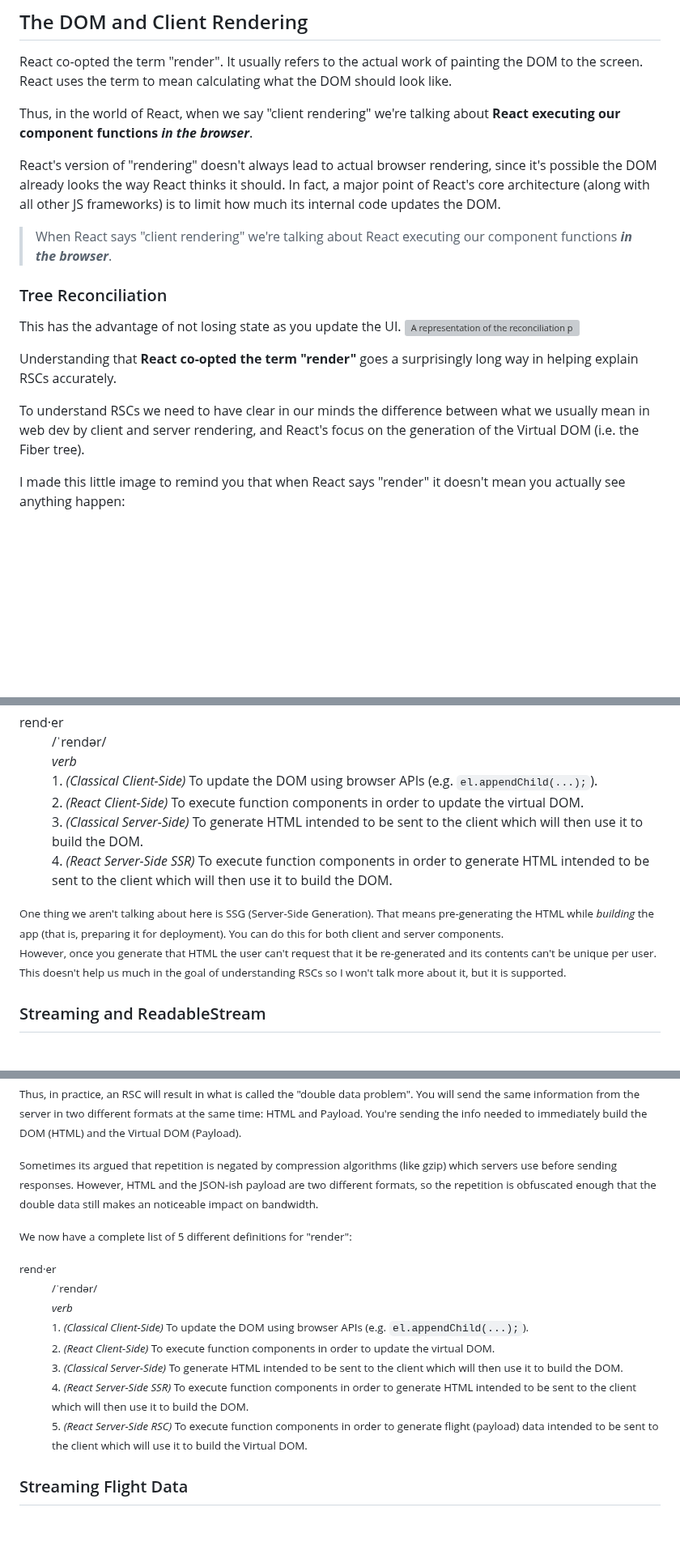
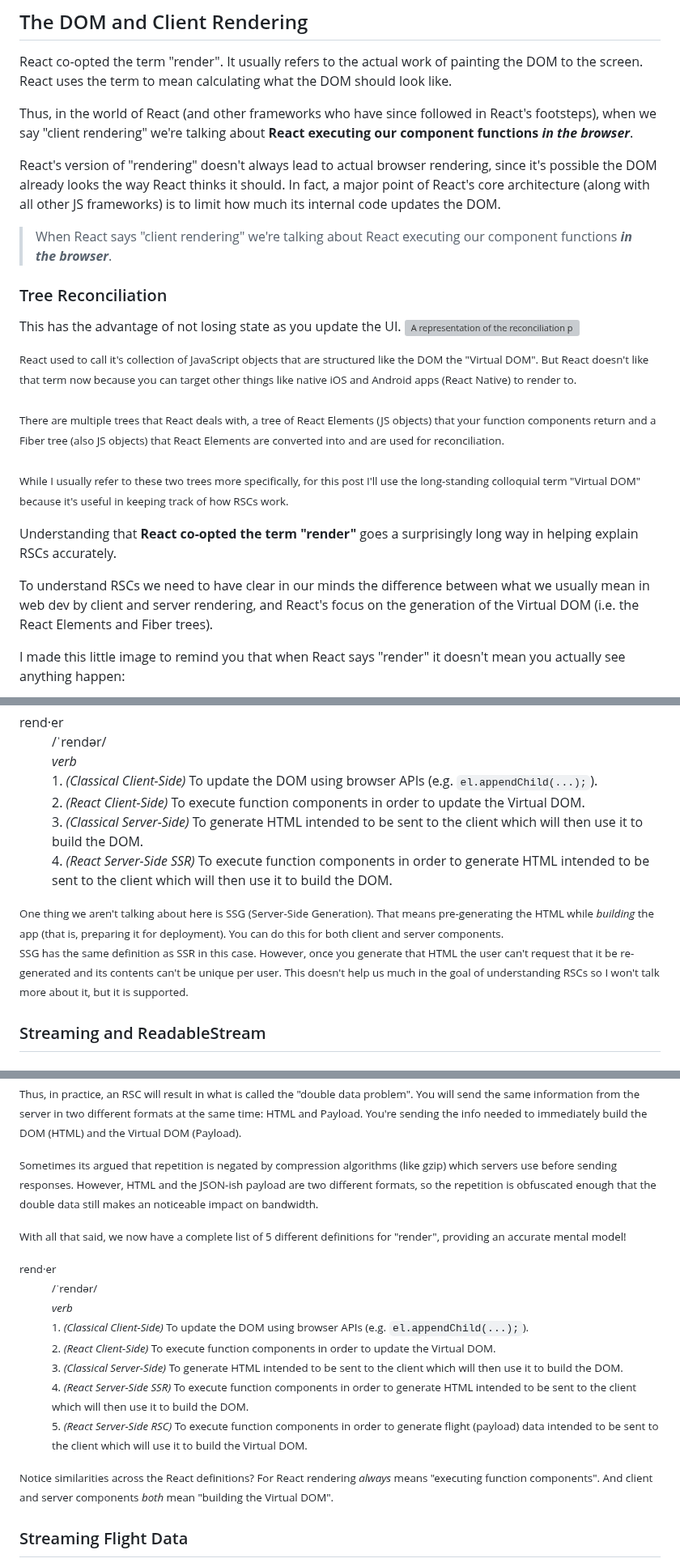
Before and after one commit to AnthonyPAlicea/anthonyalicea, a Markdown page: blog/understanding-react-server-components.md, 3 parts joined by grey strips. Shown at 81% size. GitHub-like rendering; blank space fills up the shorter version; grey boxes are pictures that could not be loaded.

Commit message:
RSC post update

```diff
--- a/blog/understanding-react-server-components.md
+++ b/blog/understanding-react-server-components.md
@@ -73,7 +73,7 @@ First, we must establish some fundamentals necessary to understanding how RSCs w
 ## The DOM and Client Rendering
 React co-opted the term "render". It usually refers to the actual work of painting the DOM to the screen. React uses the term to mean calculating what the DOM should look like.
 
-Thus, in the world of React, when we say "client rendering" we're talking about **React executing our component functions** ***in the browser***.
+Thus, in the world of React (and other frameworks who have since followed in React's footsteps), when we say "client rendering" we're talking about **React executing our component functions** ***in the browser***.
 
 React's version of "rendering" doesn't always lead to actual browser rendering, since it's possible the DOM already looks the way React thinks it should. In fact, a major point of React's core architecture (along with all other JS frameworks) is to limit how much its internal code updates the DOM.
 
@@ -84,9 +84,11 @@ React's version of "rendering" doesn't always lead to actual browser rendering,
 This has the advantage of not losing state as you update the UI.
 ![A representation of the reconciliation process inside React, showing current and work-in-progress branches of the tree which are compared to calculate what updates to make to the real DOM tree.](/assets/blogimages/ReactCompiler_Reconciliation.png)
 
+<small>React used to call it's collection of JavaScript objects that are structured like the DOM the "Virtual DOM". But React doesn't like that term now because you can target other things like native iOS and Android apps (React Native) to render to.<br /><br />There are multiple trees that React deals with, a tree of React Elements (JS objects) that your function components return and a Fiber tree (also JS objects) that React Elements are converted into and are used for reconciliation.<br /><br />While I usually refer to these two trees more specifically, for this post I'll use the long-standing colloquial term "Virtual DOM" because it's useful in keeping track of how RSCs work.</small>
+
 Understanding that **React co-opted the term "render"** goes a surprisingly long way in helping explain RSCs accurately.
 
-To understand RSCs we need to have clear in our minds the difference between what we usually mean in web dev by client and server rendering, and React's focus on the generation of the Virtual DOM (i.e. the Fiber tree).
+To understand RSCs we need to have clear in our minds the difference between what we usually mean in web dev by client and server rendering, and React's focus on the generation of the Virtual DOM (i.e. the React Elements and Fiber trees).
 
 I made this little image to remind you that when React says "render" it doesn't mean you actually see anything happen:
 <p style="text-align: center;">
@@ -135,7 +137,7 @@ Let's update our dictionary entry:
     <span class="definition-number">1.</span> <em>(Classical Client-Side)</em> To update the DOM using browser APIs (e.g. <code>el.appendChild(...);</code>).
   </dd>
   <dd class="dictionary-definition">
-    <span class="definition-number">2.</span> <em>(React Client-Side)</em> To execute function components in order to update the virtual DOM.
+    <span class="definition-number">2.</span> <em>(React Client-Side)</em> To execute function components in order to update the Virtual DOM.
   </dd>
   <dd class="dictionary-definition">
     <span class="definition-number">3.</span> <em>(Classical Server-Side)</em> To generate HTML intended to be sent to the client which will then use it to build the DOM.
@@ -148,7 +150,7 @@ Let's update our dictionary entry:
 <small>
   One thing we aren't talking about here is SSG (Server-Side Generation). That means pre-generating the HTML while <em>building</em> the app (that is, preparing it for deployment). You can do this for both client and server components.
 
-  However, once you generate that HTML the user can't request that it be re-generated and its contents can't be unique per user. This doesn't help us much in the goal of understanding RSCs so I won't talk more about it, but it is supported.
+  SSG has the same definition as SSR in this case. However, once you generate that HTML the user can't request that it be re-generated and its contents can't be unique per user. This doesn't help us much in the goal of understanding RSCs so I won't talk more about it, but it is supported.
 </small>
 
 ## Streaming and ReadableStream
@@ -211,7 +213,7 @@ Thus, in practice, an RSC will result in what is called the "double data problem
 
 Sometimes its argued that repetition is negated by compression algorithms (like gzip) which servers use before sending responses. However, HTML and the JSON-ish payload are two different formats, so the repetition is obfuscated enough that the double data still makes an noticeable impact on bandwidth.
 
-We now have a complete list of 5 different definitions for "render":
+With all that said, we now have a complete list of 5 different definitions for "render", providing an accurate mental model!
 
 <dl class="dictionary-entry">
   <dt class="dictionary-term">rend·er</dt>
@@ -221,7 +223,7 @@ We now have a complete list of 5 different definitions for "render":
     <span class="definition-number">1.</span> <em>(Classical Client-Side)</em> To update the DOM using browser APIs (e.g. <code>el.appendChild(...);</code>).
   </dd>
   <dd class="dictionary-definition">
-    <span class="definition-number">2.</span> <em>(React Client-Side)</em> To execute function components in order to update the virtual DOM.
+    <span class="definition-number">2.</span> <em>(React Client-Side)</em> To execute function components in order to update the Virtual DOM.
   </dd>
   <dd class="dictionary-definition">
     <span class="definition-number">3.</span> <em>(Classical Server-Side)</em> To generate HTML intended to be sent to the client which will then use it to build the DOM.
@@ -233,6 +235,8 @@ We now have a complete list of 5 different definitions for "render":
     <span class="definition-number">5.</span> <em>(React Server-Side RSC)</em> To execute function components in order to generate flight (payload) data intended to be sent to the client which will use it to build the Virtual DOM.
   </dd>
 </dl>
+
+Notice similarities across the React definitions? For React rendering *always* means "executing function components". And client and server components *both* mean "building the Virtual DOM".
 
 ## Streaming Flight Data
 
```
Also changed, not shown: other parts of blog/understanding-react-server-components.md (+1 -1 lines).
